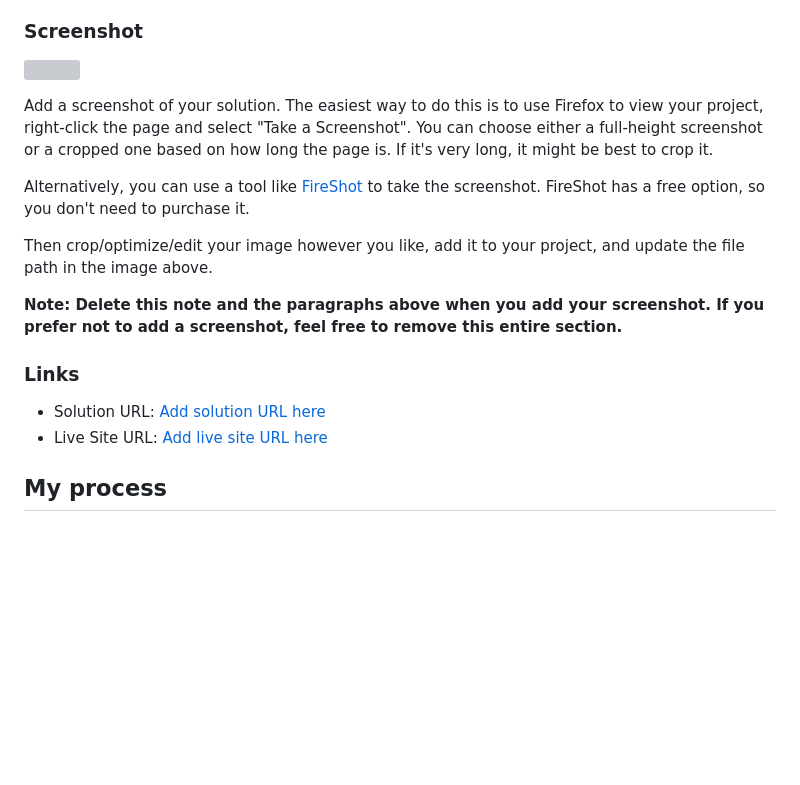
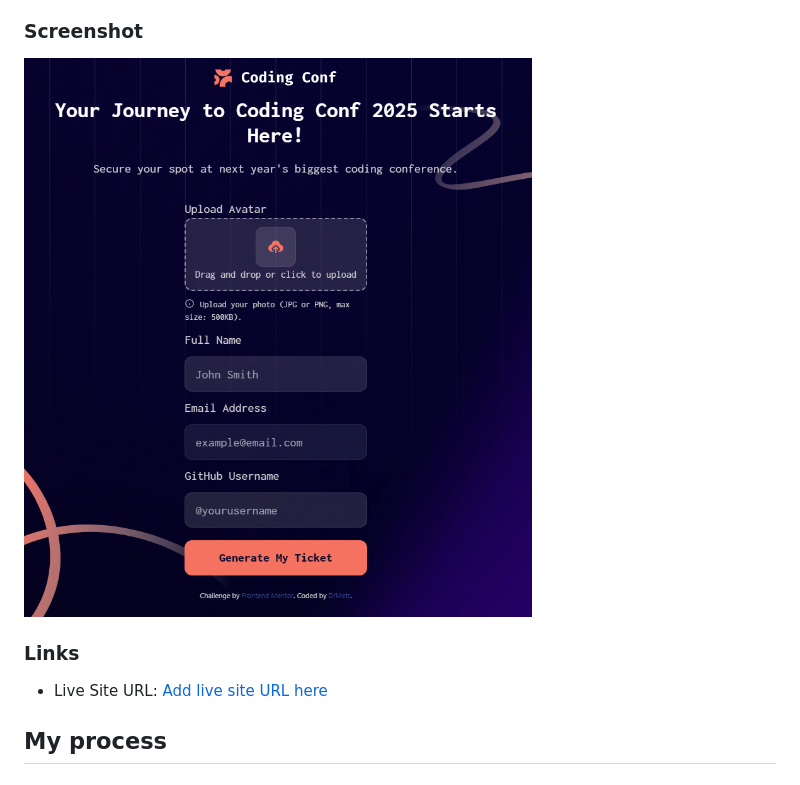
Before and after one commit to DrMetr/Conference-ticket-generator-challenge, a Markdown page: README-template.md, the part around the change. Drawn GitHub-style; pictures changed too: screenshot.png (added); blank space fills up the shorter version; grey boxes are pictures that could not be loaded.

```diff
--- a/README-template.md
+++ b/README-template.md
@@ -37,20 +37,11 @@ Users should be able to:
 
 ### Screenshot
 
-![](./screenshot.jpg)
-
-Add a screenshot of your solution. The easiest way to do this is to use Firefox to view your project, right-click the page and select "Take a Screenshot". You can choose either a full-height screenshot or a cropped one based on how long the page is. If it's very long, it might be best to crop it.
-
-Alternatively, you can use a tool like [FireShot](https://getfireshot.com/) to take the screenshot. FireShot has a free option, so you don't need to purchase it.
-
-Then crop/optimize/edit your image however you like, add it to your project, and update the file path in the image above.
-
-**Note: Delete this note and the paragraphs above when you add your screenshot. If you prefer not to add a screenshot, feel free to remove this entire section.**
+![Screenshot](screenshot.png)
 
 ### Links
 
-- Solution URL: [Add solution URL here](https://your-solution-url.com)
-- Live Site URL: [Add live site URL here](https://your-live-site-url.com)
+- Live Site URL: [Add live site URL here](https://drmetr.github.io/Conference-ticket-generator-challenge/)
 
 ## My process
 
```
Also changed, not shown: 2 other files.
